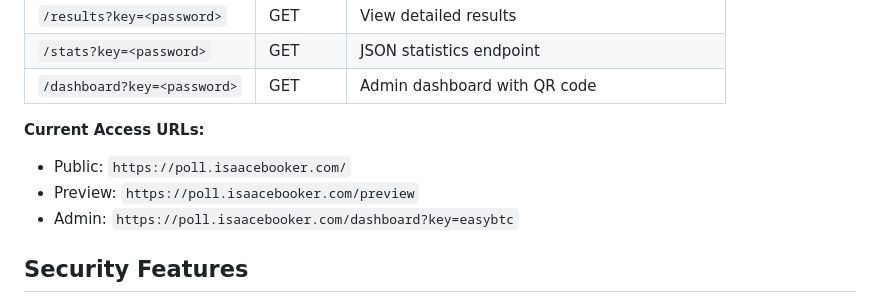
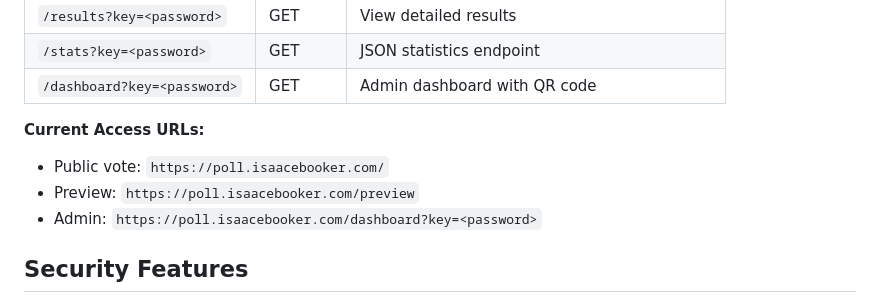
Before and after one commit to isewise/survey-poll, a Markdown page: README.md, the part around the change. Rendered like a GitHub page.

Commit message:
update README with clearer access URL descriptions for public and admin dashboards

```diff
--- a/README.md
+++ b/README.md
@@ -125,9 +125,9 @@ A simple, secure web-based polling application built with Flask and designed for
 | `/dashboard?key=<password>` | GET | Admin dashboard with QR code |
 
 **Current Access URLs:**
-- Public: `https://poll.isaacebooker.com/`
+- Public vote: `https://poll.isaacebooker.com/`
 - Preview: `https://poll.isaacebooker.com/preview`
-- Admin: `https://poll.isaacebooker.com/dashboard?key=easybtc`
+- Admin: `https://poll.isaacebooker.com/dashboard?key=<password>`
 
 ## Security Features
 
```
